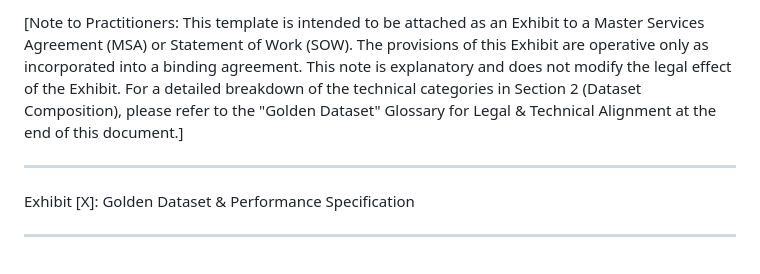
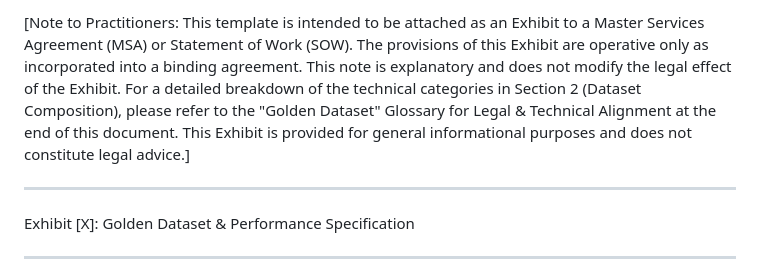
Before and after one commit to markmccabe333/ai-contract-governance, a Markdown page: Golden-Dataset-Performance-Specification.md, the part around the change. Drawn GitHub-style.

```diff
--- a/Golden-Dataset-Performance-Specification.md
+++ b/Golden-Dataset-Performance-Specification.md
@@ -1,4 +1,5 @@
-[Note to Practitioners: This template is intended to be attached as an Exhibit to a Master Services Agreement (MSA) or Statement of Work (SOW). The provisions of this Exhibit are operative only as incorporated into a binding agreement. This note is explanatory and does not modify the legal effect of the Exhibit. For a detailed breakdown of the technical categories in Section 2 (Dataset Composition), please refer to the "Golden Dataset" Glossary for Legal & Technical Alignment at the end of this document.]
+[Note to Practitioners: This template is intended to be attached as an Exhibit to a Master Services Agreement (MSA) or Statement of Work (SOW). The provisions of this Exhibit are operative only as incorporated into a binding agreement. This note is explanatory and does not modify the legal effect of the Exhibit. For a detailed breakdown of the technical categories in Section 2 (Dataset Composition), please refer to the "Golden Dataset" Glossary for Legal & Technical Alignment at the end of this document. This Exhibit is provided for general informational purposes and does not
+constitute legal advice.]
 
 ________________________________________
 Exhibit [X]: Golden Dataset & Performance Specification
```
